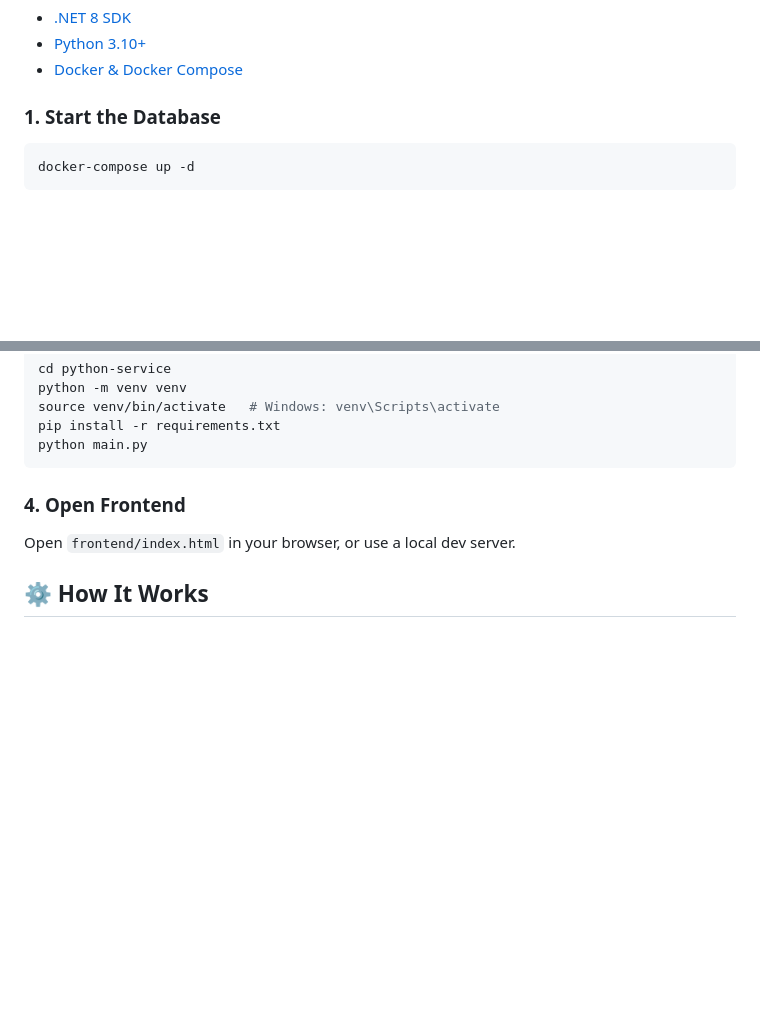
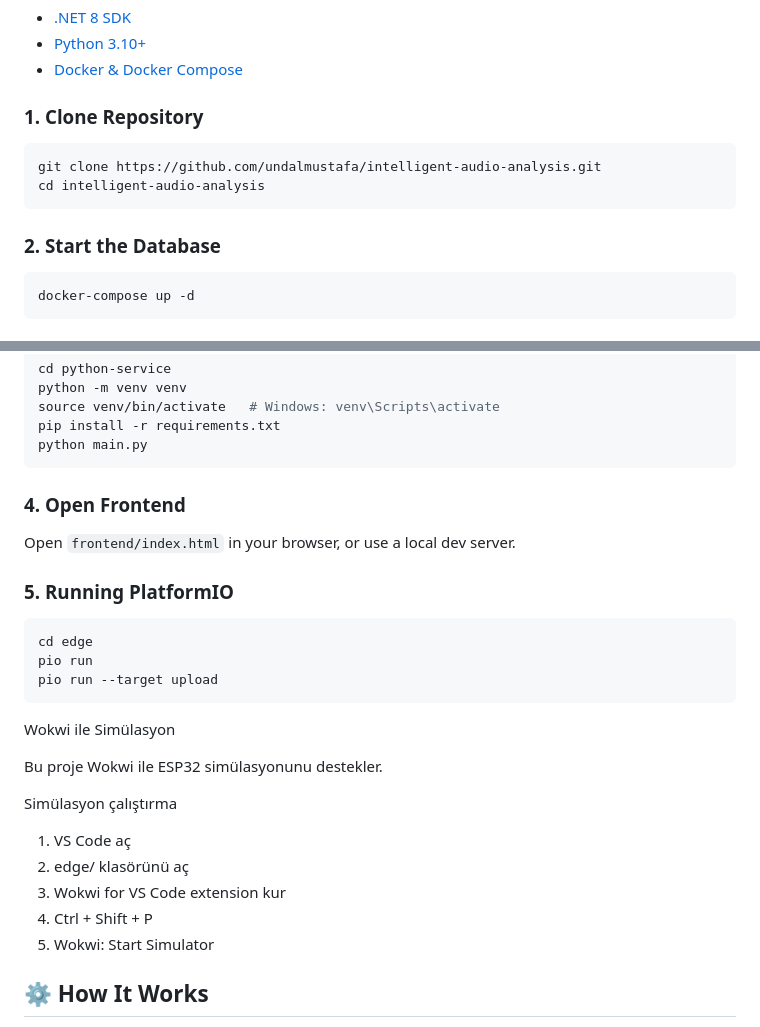
Before and after one commit to undalmustafa/intelligent-audio-analysis, a Markdown page: README.md, 2 parts joined by grey strips. Drawn GitHub-style; blank space fills up the shorter version.

````diff
--- a/README.md
+++ b/README.md
@@ -71,7 +71,14 @@ intelligent-audio-analysis/
 - [Python 3.10+](https://www.python.org/downloads/)
 - [Docker & Docker Compose](https://docs.docker.com/get-docker/)
 
-### 1. Start the Database
+### 1. Clone Repository
+
+```bash
+git clone https://github.com/undalmustafa/intelligent-audio-analysis.git
+cd intelligent-audio-analysis
+```
+
+### 2. Start the Database
 ```bash
 docker-compose up -d
 ```
@@ -94,6 +101,25 @@ python main.py
 ### 4. Open Frontend
 Open `frontend/index.html` in your browser, or use a local dev server.
 
+### 5. Running PlatformIO
+```bash
+cd edge
+pio run
+pio run --target upload
+```
+
+Wokwi ile Simülasyon
+
+Bu proje Wokwi ile ESP32 simülasyonunu destekler.
+
+Simülasyon çalıştırma
+1. VS Code aç
+2. edge/ klasörünü aç
+3. Wokwi for VS Code extension kur
+4. Ctrl + Shift + P
+5. Wokwi: Start Simulator
+
+
 ## ⚙️ How It Works
 
 1. **ESP32** captures audio and sends raw WAV data via HTTP POST to the .NET backend
````
